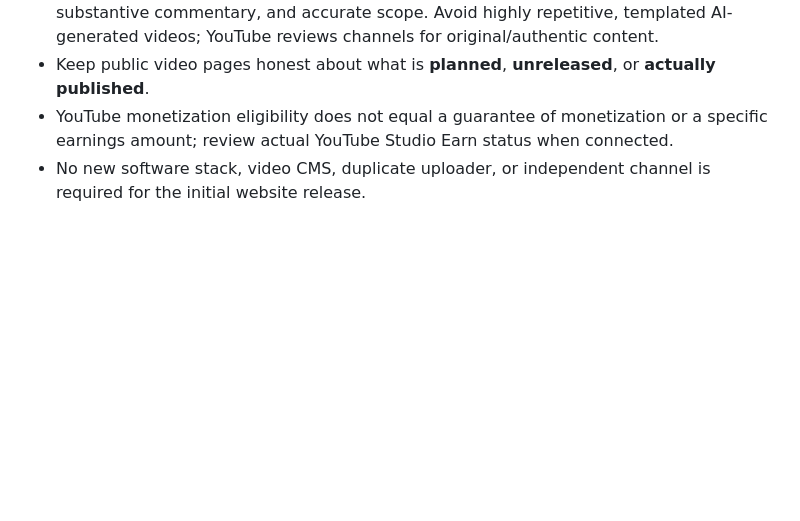
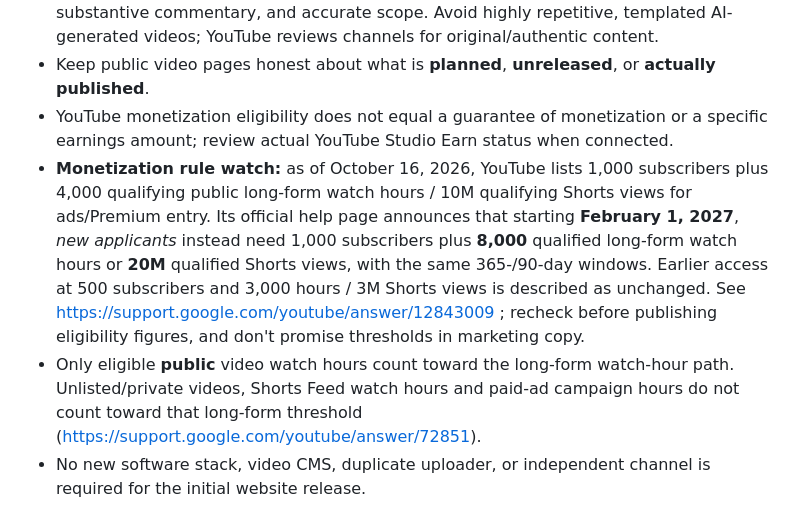
Before and after one commit to greghaydel-arch/cajun-ai-production, a Markdown page: docs/VIDEO_CHANNEL_HANDOFF.md, the part around the change. Drawn GitHub-style; blank space fills up the shorter version.

Commit message:
docs(video): note announced 2027 YouTube eligibility changes and public watch-time rules

```diff
--- a/docs/VIDEO_CHANNEL_HANDOFF.md
+++ b/docs/VIDEO_CHANNEL_HANDOFF.md
@@ -34,6 +34,8 @@ These are planning labels. No playlist ID, YouTube videos, upload rights, or mon
 - Preserve accessible captions, realistic narration pacing, original visual examples, useful substantive commentary, and accurate scope. Avoid highly repetitive, templated AI-generated videos; YouTube reviews channels for original/authentic content.
 - Keep public video pages honest about what is **planned**, **unreleased**, or **actually published**.
 - YouTube monetization eligibility does not equal a guarantee of monetization or a specific earnings amount; review actual YouTube Studio Earn status when connected.
+- **Monetization rule watch:** as of October 16, 2026, YouTube lists 1,000 subscribers plus 4,000 qualifying public long-form watch hours / 10M qualifying Shorts views for ads/Premium entry. Its official help page announces that starting **February 1, 2027**, *new applicants* instead need 1,000 subscribers plus **8,000** qualified long-form watch hours or **20M** qualified Shorts views, with the same 365-/90-day windows. Earlier access at 500 subscribers and 3,000 hours / 3M Shorts views is described as unchanged. See https://support.google.com/youtube/answer/12843009 ; recheck before publishing eligibility figures, and don't promise thresholds in marketing copy.
+- Only eligible **public** video watch hours count toward the long-form watch-hour path. Unlisted/private videos, Shorts Feed watch hours and paid-ad campaign hours do not count toward that long-form threshold (https://support.google.com/youtube/answer/72851).
 - No new software stack, video CMS, duplicate uploader, or independent channel is required for the initial website release.
 
 ## Handoff gates for the new Codex TradeBoard chat
```
